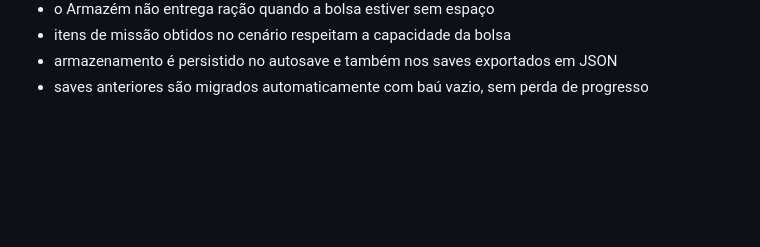
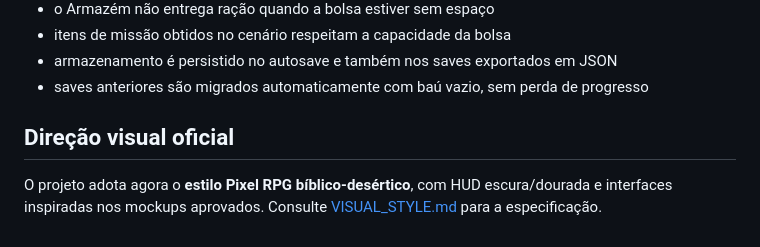
Before and after one commit to heitoribeiro/cronicas-da-promessa-web, a Markdown page: README.md, the part around the change. Rendered like a GitHub page; blank space fills up the shorter version.

Commit message:
docs: vincular guia visual pixel art

```diff
--- a/README.md
+++ b/README.md
@@ -87,3 +87,8 @@ A arquitetura inicial é deliberadamente estática e compatível com GitHub Page
 - itens de missão obtidos no cenário respeitam a capacidade da bolsa
 - armazenamento é persistido no autosave e também nos saves exportados em JSON
 - saves anteriores são migrados automaticamente com baú vazio, sem perda de progresso
+
+
+## Direção visual oficial
+
+O projeto adota agora o **estilo Pixel RPG bíblico-desértico**, com HUD escura/dourada e interfaces inspiradas nos mockups aprovados. Consulte [VISUAL_STYLE.md](VISUAL_STYLE.md) para a especificação.
```
